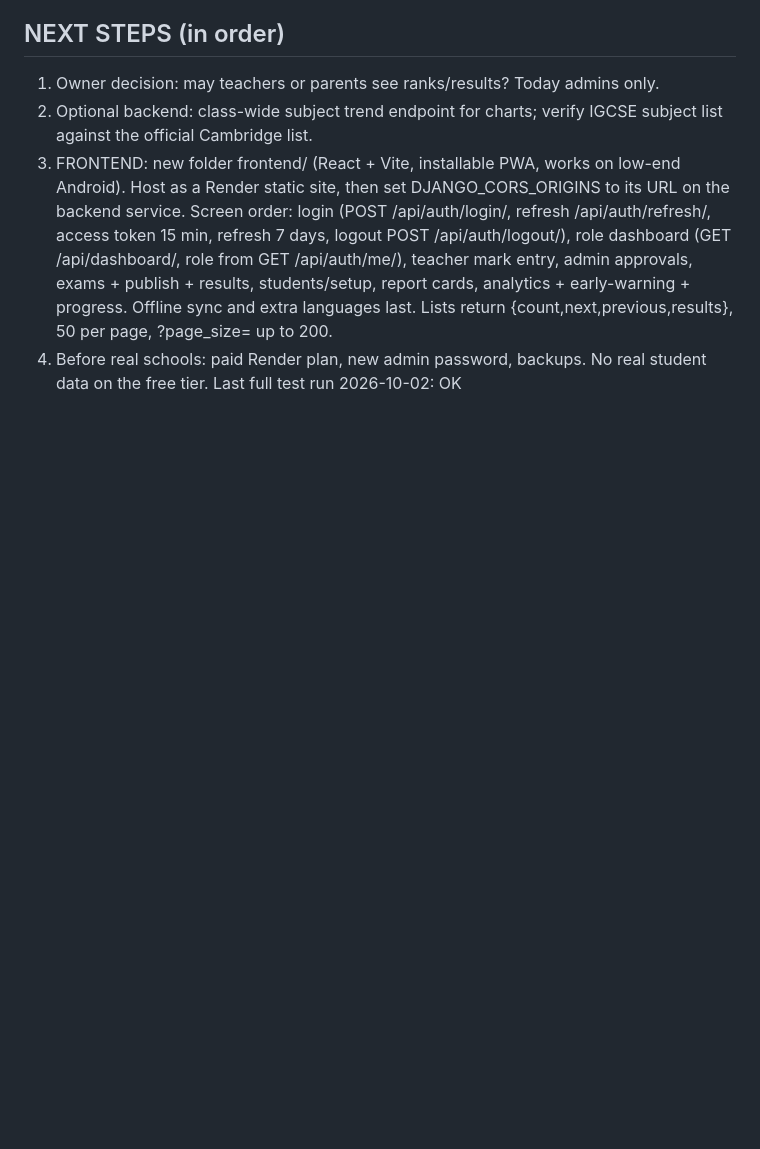
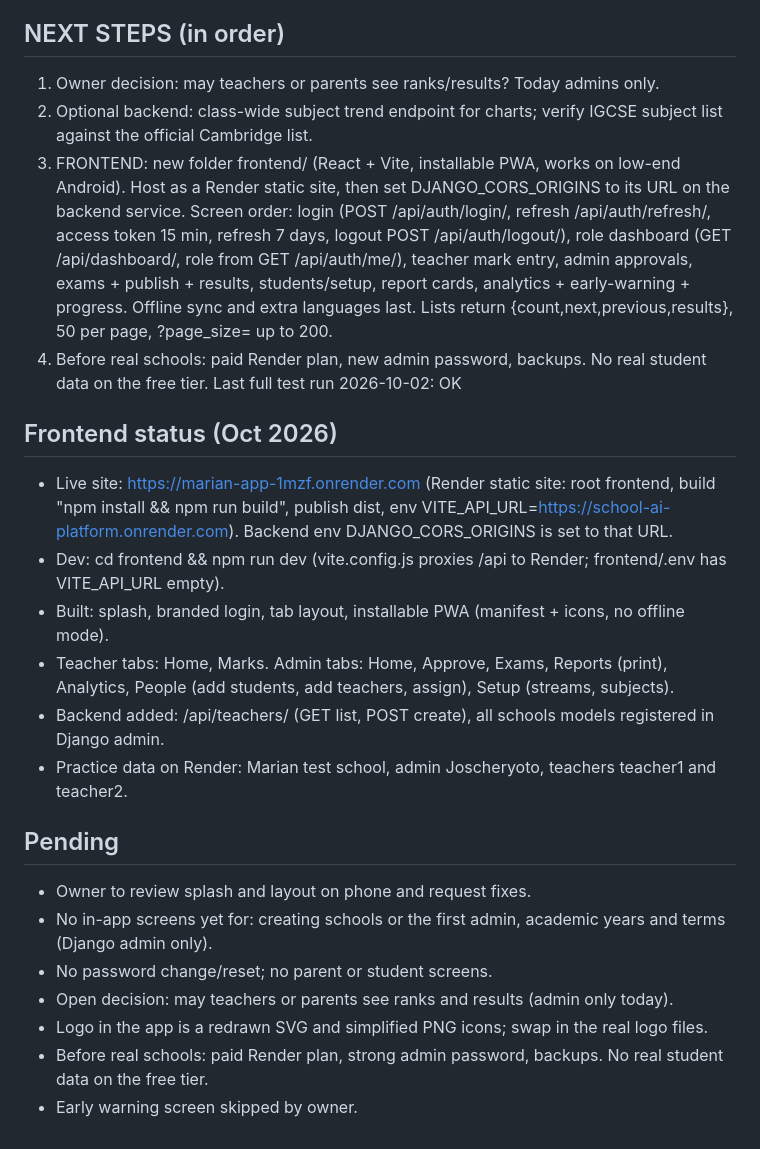
Before and after one commit to Korir2020/School.ai.platform, a Markdown page: HANDOFF.md, the part around the change. Drawn GitHub-style; blank space fills up the shorter version.

Commit message:
Update handoff with frontend status

```diff
--- a/HANDOFF.md
+++ b/HANDOFF.md
@@ -31,3 +31,20 @@ Both are read-only and explainable; they never change records.
    Lists return {count,next,previous,results}, 50 per page, ?page_size= up to 200.
 4. Before real schools: paid Render plan, new admin password, backups. No real student data on the free tier.
 Last full test run 2026-10-02: OK
+
+## Frontend status (Oct 2026)
+- Live site: https://marian-app-1mzf.onrender.com (Render static site: root frontend, build "npm install && npm run build", publish dist, env VITE_API_URL=https://school-ai-platform.onrender.com). Backend env DJANGO_CORS_ORIGINS is set to that URL.
+- Dev: cd frontend && npm run dev (vite.config.js proxies /api to Render; frontend/.env has VITE_API_URL empty).
+- Built: splash, branded login, tab layout, installable PWA (manifest + icons, no offline mode).
+- Teacher tabs: Home, Marks. Admin tabs: Home, Approve, Exams, Reports (print), Analytics, People (add students, add teachers, assign), Setup (streams, subjects).
+- Backend added: /api/teachers/ (GET list, POST create), all schools models registered in Django admin.
+- Practice data on Render: Marian test school, admin Joscheryoto, teachers teacher1 and teacher2.
+
+## Pending
+- Owner to review splash and layout on phone and request fixes.
+- No in-app screens yet for: creating schools or the first admin, academic years and terms (Django admin only).
+- No password change/reset; no parent or student screens.
+- Open decision: may teachers or parents see ranks and results (admin only today).
+- Logo in the app is a redrawn SVG and simplified PNG icons; swap in the real logo files.
+- Before real schools: paid Render plan, strong admin password, backups. No real student data on the free tier.
+- Early warning screen skipped by owner.
```
